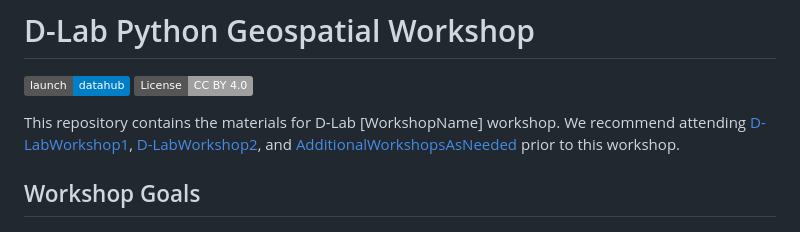
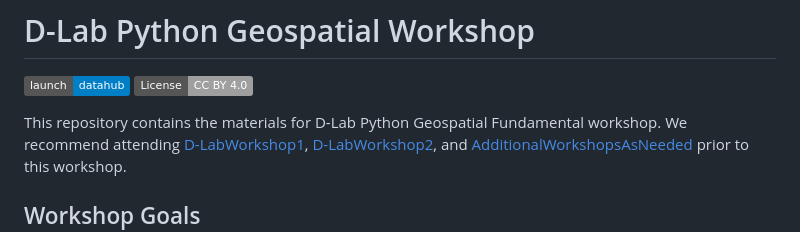
Before and after one commit to dlab-berkeley/Python-Geospatial-Fundamentals, a Markdown page: README.md, the part around the change. Rendered like a GitHub page; badges without logos.

```diff
--- a/README.md
+++ b/README.md
@@ -3,7 +3,7 @@
 [![DataHub](https://img.shields.io/badge/launch-datahub-blue)](https://datahub.berkeley.edu/hub/user-redirect/git-pull?repo=https%3A%2F%2Fgithub.com%2Fmeiqingli%2FPython-Geospatial-Fundamentals-Pilot&branch=main&urlpath=tree%2FPython-Geospatial-Fundamentals-Pilot%2F)
 [![License: CC BY 4.0](https://img.shields.io/badge/License-CC_BY_4.0-lightgrey.svg)](https://creativecommons.org/licenses/by/4.0/)
 
-This repository contains the materials for D-Lab [WorkshopName] workshop. We
+This repository contains the materials for D-Lab Python Geospatial Fundamental workshop. We
 recommend attending [D-LabWorkshop1](D-LabWorkshop1Link),
 [D-LabWorkshop2](D-LabWorkshop2Link), and
 [AdditionalWorkshopsAsNeeded](LinksToWorkshops) prior to this workshop.
```
